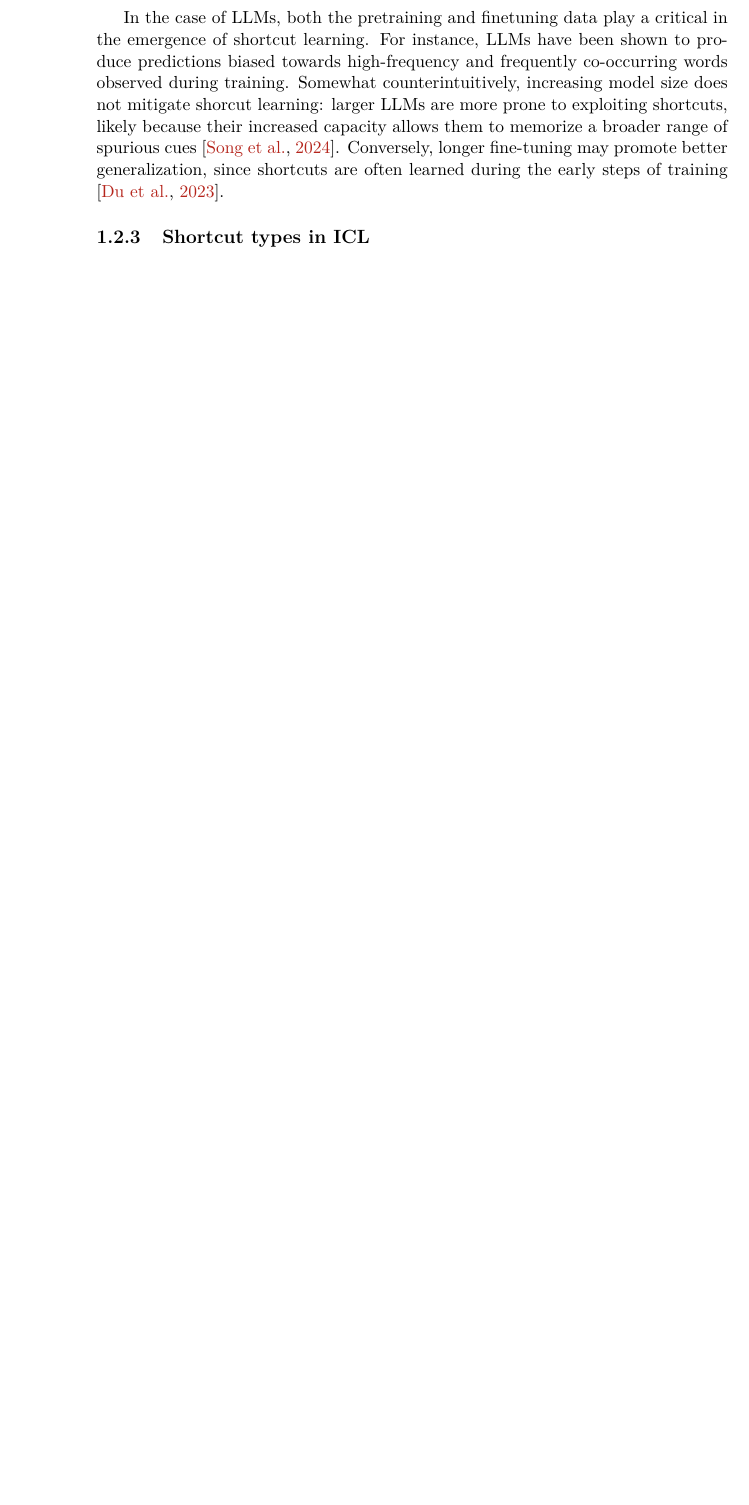
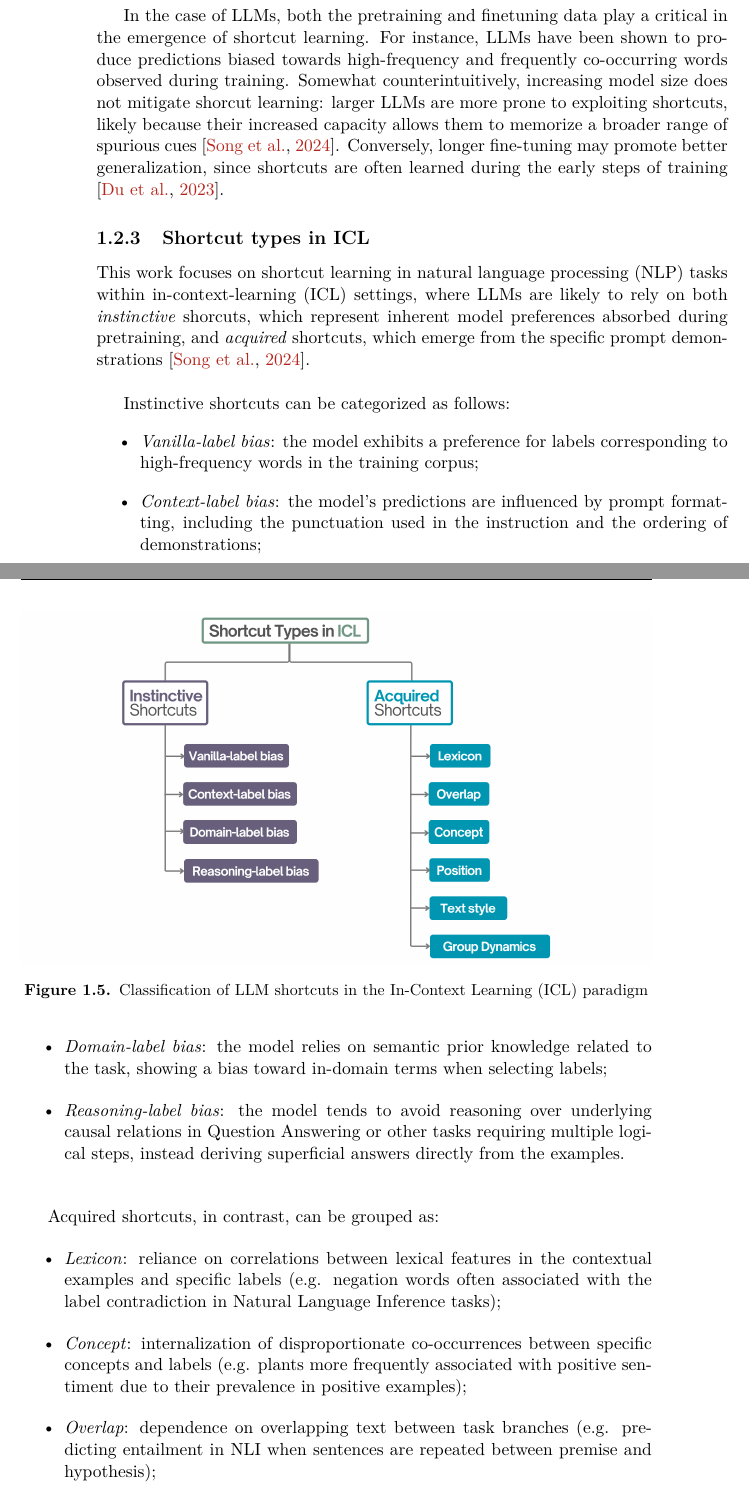
Before and after one commit to arianna011/shortcut-llm-icl, a LaTeX thesis (thesis/main.tex, which reads thesis/chapters/background.tex): part of page 16 of 20 before the commit and two parts of pages 16 and 17 of 22 after it, the two joined at a grey line, cut so that both start at the same text, the shorter picture padded with empty space. Compiled offline with pdfLaTeX.

Commit message:
added shortcut types to thesis

```diff
--- a/thesis/chapters/background.tex
+++ b/thesis/chapters/background.tex
@@ -128,3 +128,28 @@ In practice, the causes of shorcut learning can be found both within ML models a
 In the case of LLMs, both the pretraining and finetuning data play a critical in the emergence of shortcut learning. For instance, LLMs have been shown to produce predictions biased towards high-frequency and frequently co-occurring words observed during training. Somewhat counterintuitively, increasing model size does not mitigate shorcut learning: larger LLMs are more prone to exploiting shortcuts, likely because their increased capacity allows them to memorize a broader range of spurious cues \citep{song2024shortcutlearningincontextlearning}. Conversely, longer fine-tuning may promote better generalization, since shortcuts are often learned during the early steps of training \citep{du2023shortcutlearninglargelanguage}.
 
 \subsection{Shortcut types in ICL}
+\label{sec:types_icl}
+
+This work focuses on shortcut learning in natural language processing (NLP) tasks within in-context-learning (ICL) settings, where LLMs are likely to rely on both \textit{instinctive} shorcuts, which represent inherent model preferences absorbed during pretraining, and \textit{acquired} shortcuts, which emerge from the specific prompt demonstrations \citep{song2024shortcutlearningincontextlearning}.\\
+
+Instinctive shortcuts can be categorized as follows:
+\begin{itemize}
+    \item \textit{Vanilla-label bias}: the model exhibits a preference for labels corresponding to high-frequency words in the training corpus;
+    \item \textit{Context-label bias}: the model’s predictions are influenced by prompt formatting, including the punctuation used in the instruction and the ordering of demonstrations;
+    \item \textit{Domain-label bias}: the model relies on semantic prior knowledge related to the task, showing a bias toward in-domain terms when selecting labels;
+    \item \textit{Reasoning-label bias}: the model tends to avoid reasoning over underlying causal relations in Question Answering or other tasks requiring multiple logical steps, instead deriving superficial answers directly from the examples.\\
+\end{itemize}
+
+\begin{figure}
+    \centering
+    \includegraphics[width=1.0\linewidth]{assets/Shortcut Types.png}
+    \caption{Classification of LLM shortcuts in the In-Context Learning (ICL) paradigm}
+    \label{fig:types}
+\end{figure}
+
+Acquired shortcuts, in contrast, can be grouped as:
+\begin{itemize}
+    \item \textit{Lexicon}: reliance on correlations between lexical features in the contextual examples and specific labels (e.g. negation words often associated with the label contradiction in Natural Language Inference tasks);
+    \item \textit{Concept}: internalization of disproportionate co-occurrences between specific concepts and labels (e.g. plants more frequently associated with positive sentiment due to their prevalence in positive examples);
+    \item \textit{Overlap}: dependence on overlapping text between task branches (e.g. predicting entailment in NLI when sentences are repeated between premise and hypothesis);
+    \item \textit{Position}: reliance on positional information as a cue for prediction (e.g. options ranked first or last in Multiple-Choice Question Answering are more likely to be chosen);
```
Also changed, not shown: thesis/assets/Shortcut Types.png (added), thesis/chapters/background.tex (11 more changed lines).
